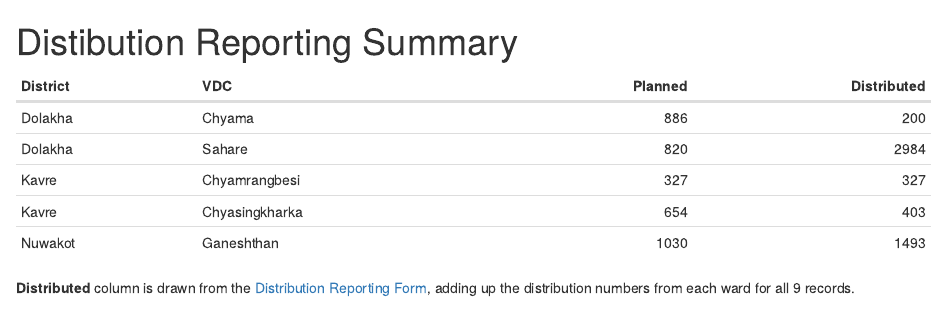
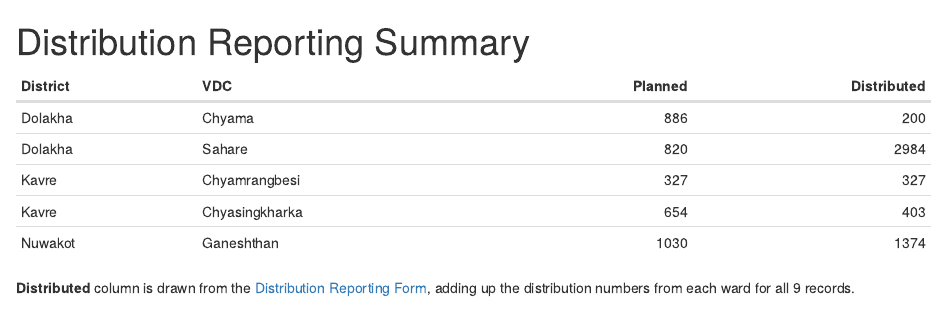
Before and after one commit to KathmanduLivingLabs/DistributionSummary, an R Markdown document (index.Rmd): the page in a window 1100 px wide, from its top. The pictures show the output file index.html that the author committed with the source, opened offline.

Commit message:
Distibution -> Distribution; updated data.

```diff
--- a/index.Rmd
+++ b/index.Rmd
@@ -1,5 +1,5 @@
 ---
-title: "Distibution Reporting Summary"
+title: "Distribution Reporting Summary"
 output: html_document
 ---
 
```
Also changed, not shown: index.html.
